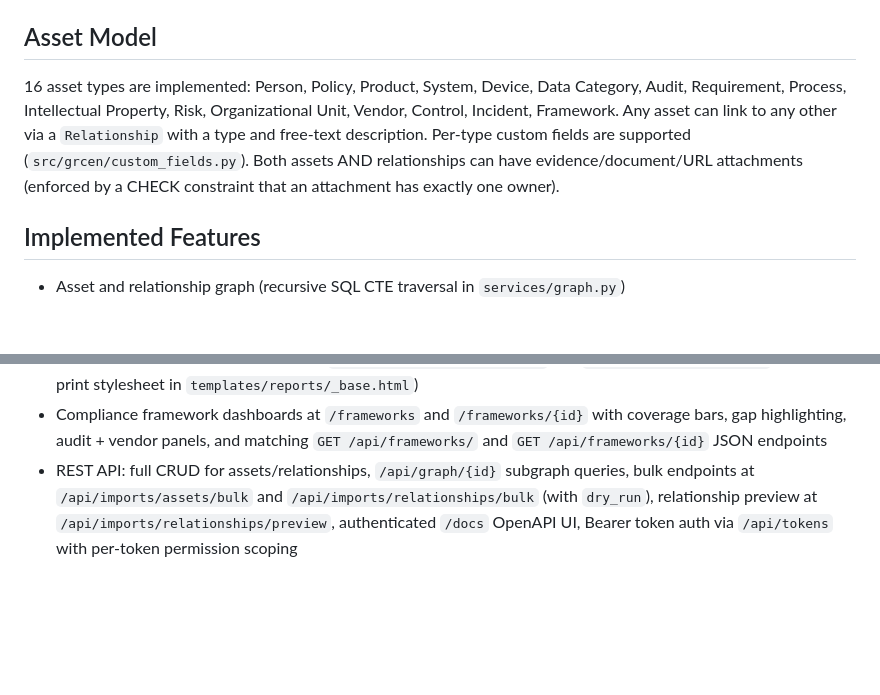
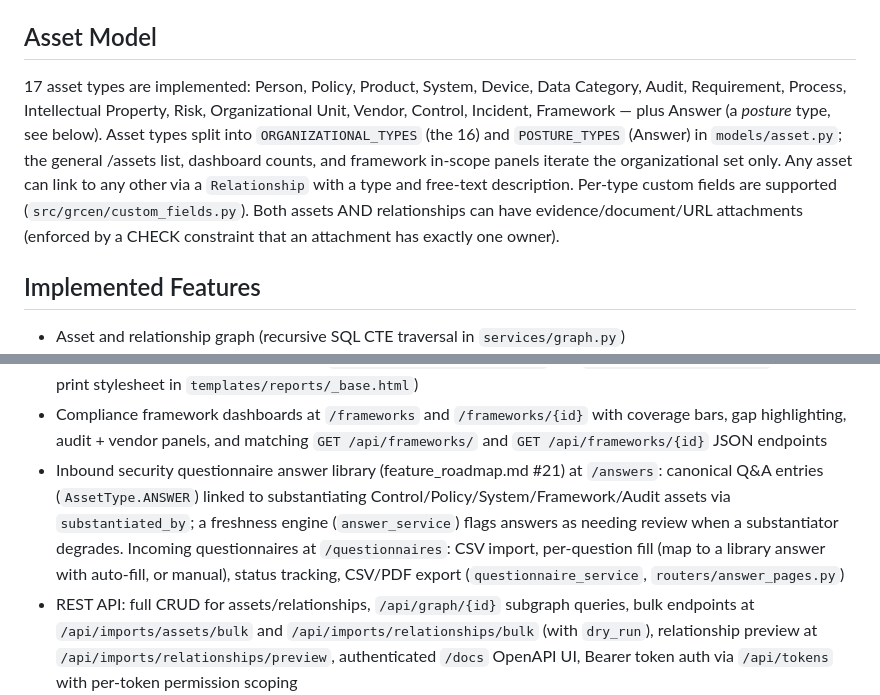
Before and after one commit to eavalenzuela/GRCen, a Markdown page: CLAUDE.md, 2 parts joined by grey strips. GitHub-like rendering; blank space fills up the shorter version.

```diff
--- a/CLAUDE.md
+++ b/CLAUDE.md
@@ -28,7 +28,7 @@ GRCen (pronounced "gurken") is a free and open-source GRC (Governance, Risk, Com
 
 ## Asset Model
 
-16 asset types are implemented: Person, Policy, Product, System, Device, Data Category, Audit, Requirement, Process, Intellectual Property, Risk, Organizational Unit, Vendor, Control, Incident, Framework. Any asset can link to any other via a `Relationship` with a type and free-text description. Per-type custom fields are supported (`src/grcen/custom_fields.py`). Both assets AND relationships can have evidence/document/URL attachments (enforced by a CHECK constraint that an attachment has exactly one owner).
+17 asset types are implemented: Person, Policy, Product, System, Device, Data Category, Audit, Requirement, Process, Intellectual Property, Risk, Organizational Unit, Vendor, Control, Incident, Framework — plus Answer (a *posture* type, see below). Asset types split into `ORGANIZATIONAL_TYPES` (the 16) and `POSTURE_TYPES` (Answer) in `models/asset.py`; the general /assets list, dashboard counts, and framework in-scope panels iterate the organizational set only. Any asset can link to any other via a `Relationship` with a type and free-text description. Per-type custom fields are supported (`src/grcen/custom_fields.py`). Both assets AND relationships can have evidence/document/URL attachments (enforced by a CHECK constraint that an attachment has exactly one owner).
 
 ## Implemented Features
 
@@ -55,6 +55,7 @@ GRCen (pronounced "gurken") is a free and open-source GRC (Governance, Risk, Com
 - Saved searches: per-user bookmarks of current filters on `/assets` and `/risk-management` with optional sharing. REST: `/api/saved-searches/`
 - PDF reports: WeasyPrint-generated at `/frameworks/{id}/report.pdf` and `/assets/{id}/report.pdf` (shared print stylesheet in `templates/reports/_base.html`)
 - Compliance framework dashboards at `/frameworks` and `/frameworks/{id}` with coverage bars, gap highlighting, audit + vendor panels, and matching `GET /api/frameworks/` and `GET /api/frameworks/{id}` JSON endpoints
+- Inbound security questionnaire answer library (feature_roadmap.md #21) at `/answers`: canonical Q&A entries (`AssetType.ANSWER`) linked to substantiating Control/Policy/System/Framework/Audit assets via `substantiated_by`; a freshness engine (`answer_service`) flags answers as needing review when a substantiator degrades. Incoming questionnaires at `/questionnaires`: CSV import, per-question fill (map to a library answer with auto-fill, or manual), status tracking, CSV/PDF export (`questionnaire_service`, `routers/answer_pages.py`)
 - REST API: full CRUD for assets/relationships, `/api/graph/{id}` subgraph queries, bulk endpoints at `/api/imports/assets/bulk` and `/api/imports/relationships/bulk` (with `dry_run`), relationship preview at `/api/imports/relationships/preview`, authenticated `/docs` OpenAPI UI, Bearer token auth via `/api/tokens` with per-token permission scoping
 
 ## Known Gaps (see `feature_roadmap.md` for the full list)
```
Also changed, not shown: feature_roadmap.md (+9 -3 lines).
